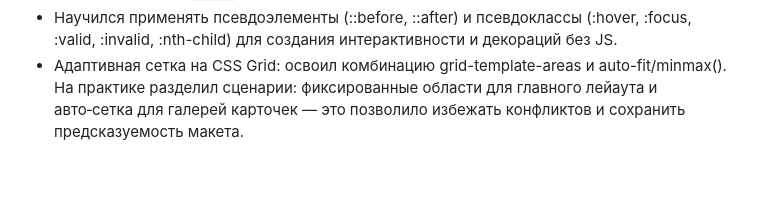
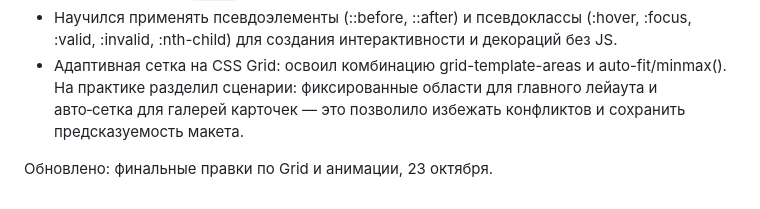
Before and after one commit to GekaFirst/my-website, a Markdown page: README.MD, the part around the change. GitHub-like rendering; blank space fills up the shorter version.

Commit message:
docs: finalize README with Grid, animations, dark mode details

```diff
--- a/README.MD
+++ b/README.MD
@@ -75,3 +75,5 @@
 - Понял, как браузеры эмулируют `:hover` на тач‑устройствах, и адаптировал анимации: на мобильных убрал `scale`, чтобы не ломать верстку.
 - Научился применять псевдоэлементы (::before, ::after) и псевдоклассы (:hover, :focus, :valid, :invalid, :nth-child) для создания интерактивности и декораций без JS.
 - Адаптивная сетка на CSS Grid: освоил комбинацию grid-template-areas и auto-fit/minmax(). На практике разделил сценарии: фиксированные области для главного лейаута и авто‑сетка для галерей карточек — это позволило избежать конфликтов и сохранить предсказуемость макета.
+
+Обновлено: финальные правки по Grid и анимации, 23 октября.
```
